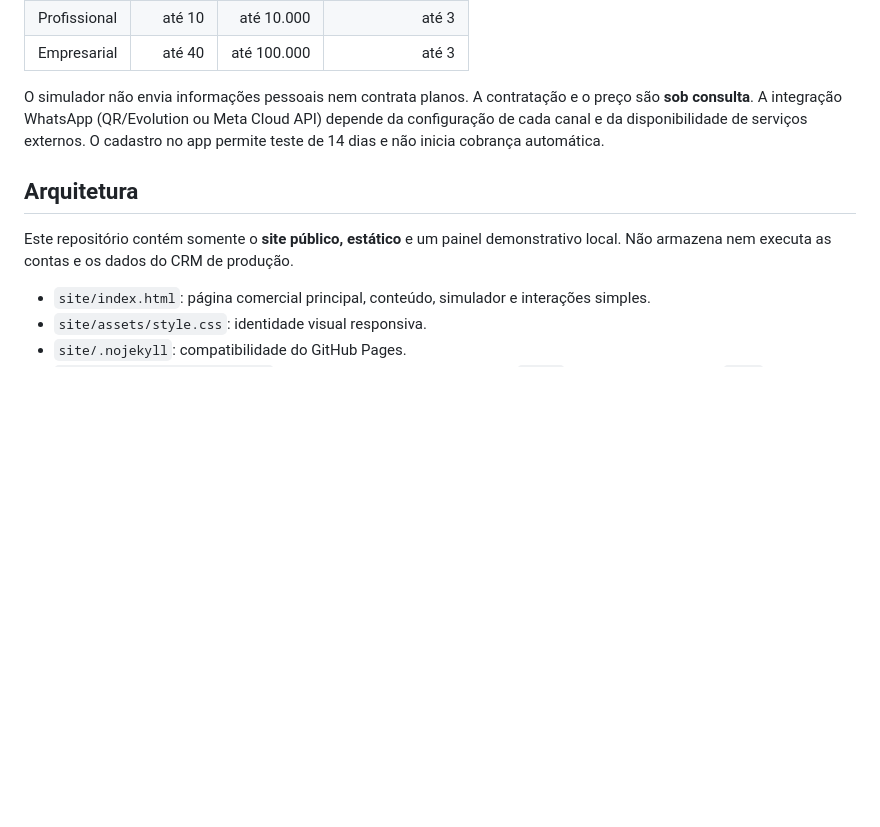
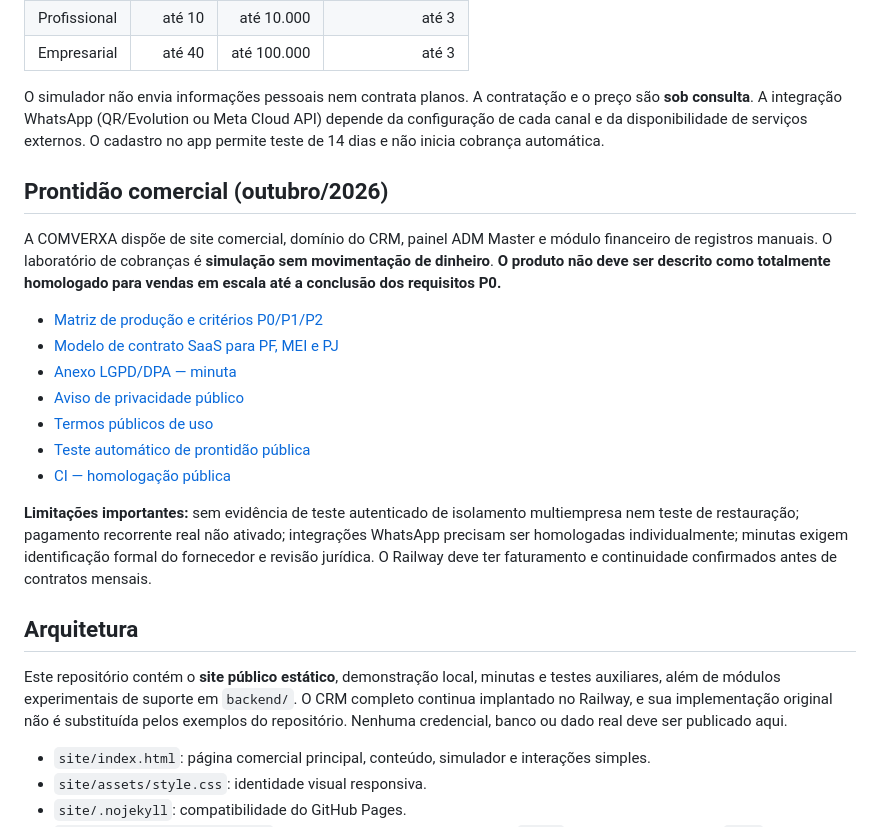
Before and after one commit to comverxa/crm, a Markdown page: README.md, the part around the change. Drawn GitHub-style; blank space fills up the shorter version.

Commit message:
docs: consolidate COMVERXA commercial release status, legal drafts and security gates

```diff
--- a/README.md
+++ b/README.md
@@ -22,9 +22,23 @@ O simulador utiliza apenas valores informados no navegador para comparar os limi
 
 O simulador não envia informações pessoais nem contrata planos. A contratação e o preço são **sob consulta**. A integração WhatsApp (QR/Evolution ou Meta Cloud API) depende da configuração de cada canal e da disponibilidade de serviços externos. O cadastro no app permite teste de 14 dias e não inicia cobrança automática.
 
+## Prontidão comercial (outubro/2026)
+
+A COMVERXA dispõe de site comercial, domínio do CRM, painel ADM Master e módulo financeiro de registros manuais. O laboratório de cobranças é **simulação sem movimentação de dinheiro**. **O produto não deve ser descrito como totalmente homologado para vendas em escala até a conclusão dos requisitos P0.**
+
+- [Matriz de produção e critérios P0/P1/P2](./docs/PRODUCAO-HOMOLOGACAO-COMVERXA.md)
+- [Modelo de contrato SaaS para PF, MEI e PJ](./docs/comercial/CONTRATO-SaaS-COMVERXA-MODELO.md)
+- [Anexo LGPD/DPA — minuta](./docs/comercial/ANEXO-LGPD-DPA-MODELO.md)
+- [Aviso de privacidade público](./site/privacidade.html)
+- [Termos públicos de uso](./site/termos.html)
+- [Teste automático de prontidão pública](./tests/commercial-readiness.mjs)
+- [CI — homologação pública](./.github/workflows/commercial-readiness.yml)
+
+**Limitações importantes:** sem evidência de teste autenticado de isolamento multiempresa nem teste de restauração; pagamento recorrente real não ativado; integrações WhatsApp precisam ser homologadas individualmente; minutas exigem identificação formal do fornecedor e revisão jurídica. O Railway deve ter faturamento e continuidade confirmados antes de contratos mensais.
+
 ## Arquitetura
 
-Este repositório contém somente o **site público, estático** e um painel demonstrativo local. Não armazena nem executa as contas e os dados do CRM de produção.
+Este repositório contém o **site público estático**, demonstração local, minutas e testes auxiliares, além de módulos experimentais de suporte em `backend/`. O CRM completo continua implantado no Railway, e sua implementação original não é substituída pelos exemplos do repositório. Nenhuma credencial, banco ou dado real deve ser publicado aqui.
 
 - `site/index.html`: página comercial principal, conteúdo, simulador e interações simples.
 - `site/assets/style.css`: identidade visual responsiva.
```
